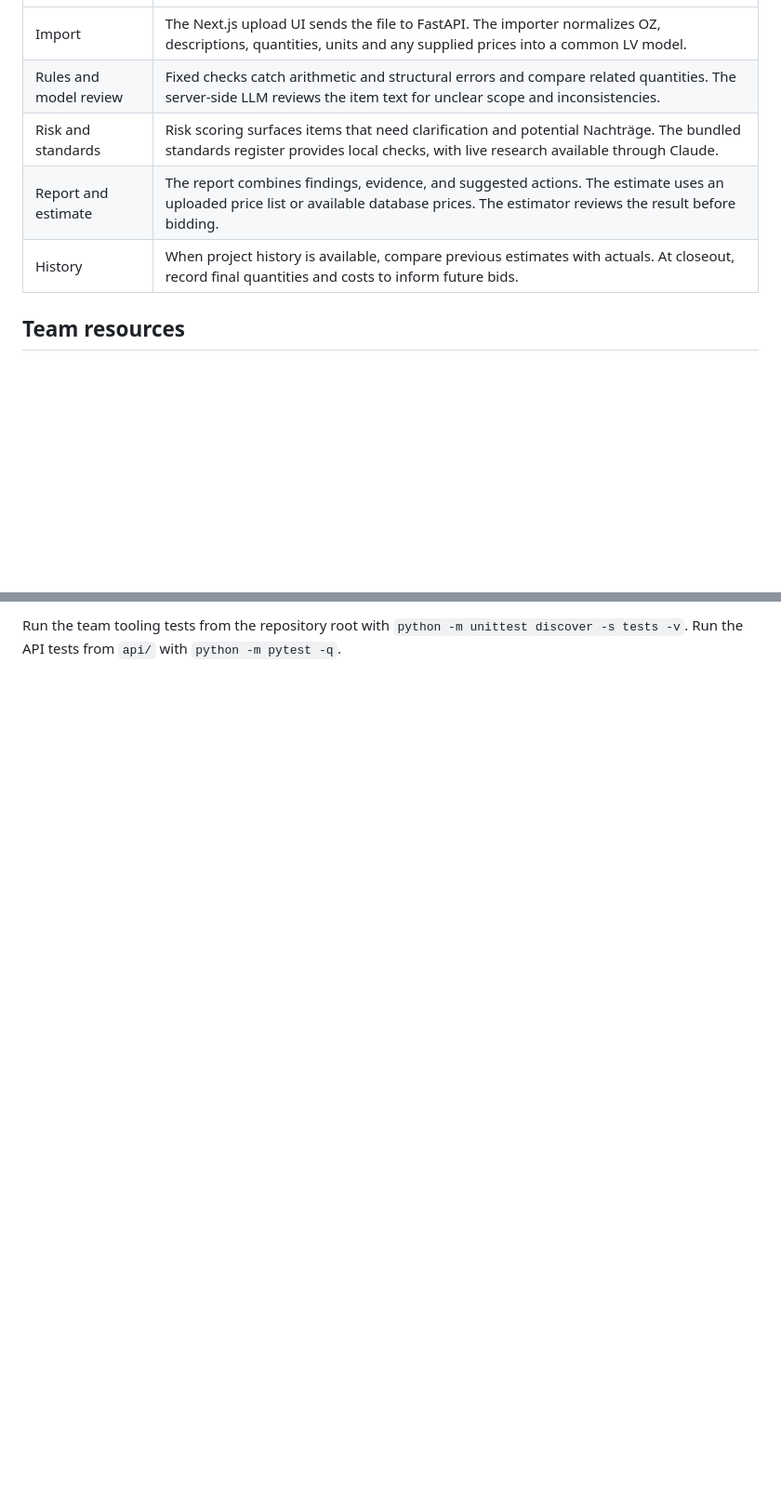
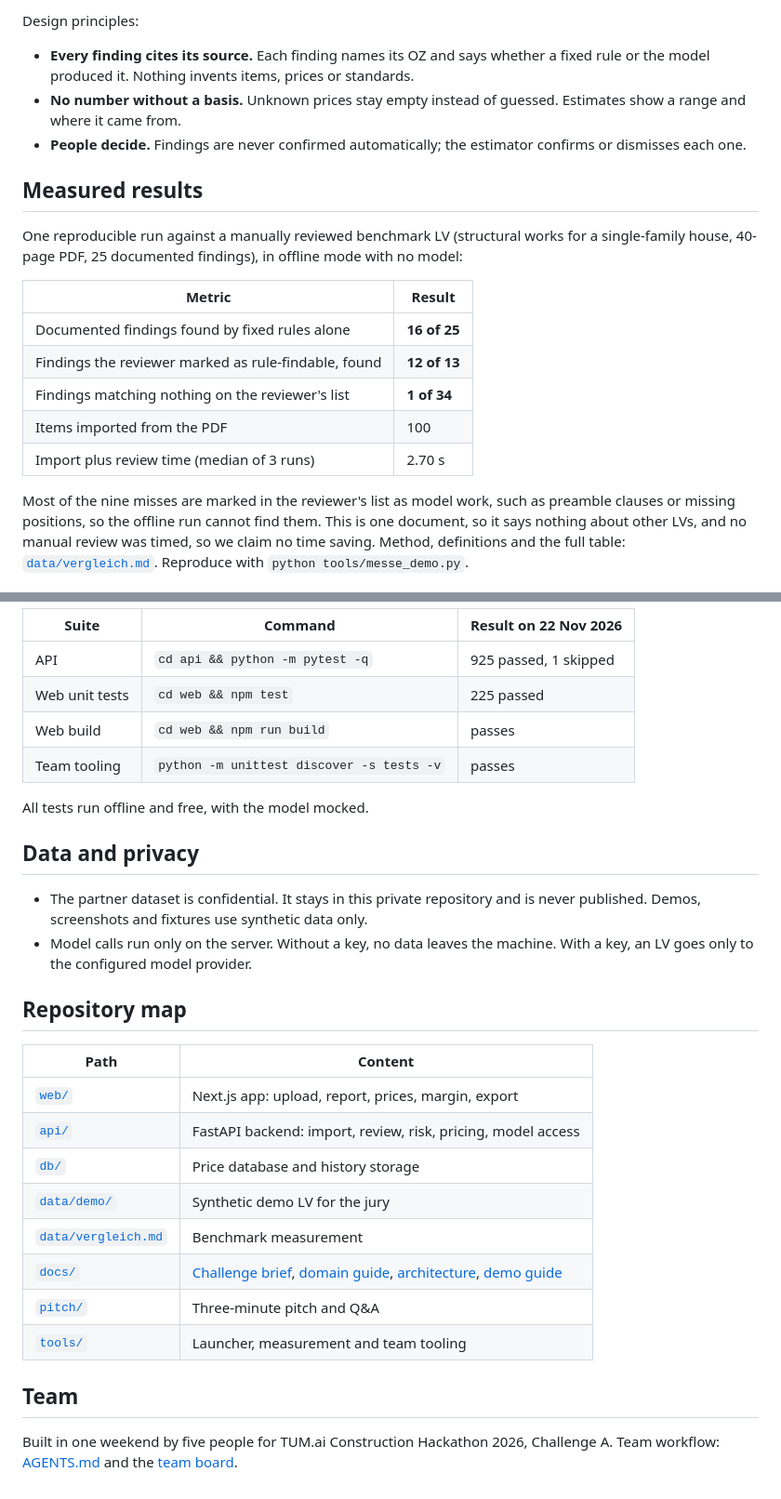
Before and after one commit to f89pkdtkhw-lab/tum-ai-boq-assistant, a Markdown page: README.md, 2 parts joined by grey strips. Shown at 93% size. GitHub-like rendering; blank space fills up the shorter version.

```diff
--- a/README.md
+++ b/README.md
@@ -37,9 +92,20 @@ Keep real keys in `.env.local` or environment variables and out of Git. Set `LLM
+Design principles:
+
+- **Every finding cites its source.** Each finding names its OZ and says whether a fixed rule or the model produced it. Nothing invents items, prices or standards.
+- **No number without a basis.** Unknown prices stay empty instead of guessed. Estimates show a range and where it came from.
+- **People decide.** Findings are never confirmed automatically; the estimator confirms or dismisses each one.
+
+## Measured results
+
+One reproducible run against a manually reviewed benchmark LV (structural works for a single-family house, 40-page PDF, 25 documented findings), in offline mode with no model:
+
+| Metric | Result |
 | --- | --- |
-| Import | The Next.js upload UI sends the file to FastAPI. The importer normalizes OZ, descriptions, quantities, units and any supplied prices into a common LV model. |
-| Rules and model review | Fixed checks catch arithmetic and structural errors and compare related quantities. The server-side LLM reviews the item text for unclear scope and inconsistencies. |
-| Risk and standards | Risk scoring surfaces items that need clarification and potential Nachträge. The bundled standards register provides local checks, with live research available through Claude. |
-| Report and estimate | The report combines findings, evidence, and suggested actions. The estimate uses an uploaded price list or available database prices. The estimator reviews the result before bidding. |
-| History | When project history is available, compare previous estimates with actuals. At closeout, record final quantities and costs to inform future bids. |
+| Documented findings found by fixed rules alone | **16 of 25** |
+| Findings the reviewer marked as rule-findable, found | **12 of 13** |
+| Findings matching nothing on the reviewer's list | **1 of 34** |
+| Items imported from the PDF | 100 |
+| Import plus review time (median of 3 runs) | 2.70 s |
 
-## Team resources
+Most of the nine misses are marked in the reviewer's list as model work, such as preamble clauses or missing positions, so the offline run cannot find them. This is one document, so it says nothing about other LVs, and no manual review was timed, so we claim no time saving. Method, definitions and the full table: [`data/vergleich.md`](data/vergleich.md). Reproduce with `python tools/messe_demo.py`.
 
@@ -48,2 +113,31 @@ Keep real keys in `.env.local` or environment variables and out of Git. Set `LLM
 
-Run the team tooling tests from the repository root with `python -m unittest discover -s tests -v`. Run the API tests from `api/` with `python -m pytest -q`.
+| Suite | Command | Result on 22 Nov 2026 |
+| --- | --- | --- |
+| API | `cd api && python -m pytest -q` | 925 passed, 1 skipped |
+| Web unit tests | `cd web && npm test` | 225 passed |
+| Web build | `cd web && npm run build` | passes |
+| Team tooling | `python -m unittest discover -s tests -v` | passes |
+
+All tests run offline and free, with the model mocked.
+
+## Data and privacy
+
+- The partner dataset is confidential. It stays in this private repository and is never published. Demos, screenshots and fixtures use synthetic data only.
+- Model calls run only on the server. Without a key, no data leaves the machine. With a key, an LV goes only to the configured model provider.
+
+## Repository map
+
+| Path | Content |
+| --- | --- |
+| [`web/`](web/) | Next.js app: upload, report, prices, margin, export |
+| [`api/`](api/) | FastAPI backend: import, review, risk, pricing, model access |
+| [`db/`](db/) | Price database and history storage |
+| [`data/demo/`](data/demo/) | Synthetic demo LV for the jury |
+| [`data/vergleich.md`](data/vergleich.md) | Benchmark measurement |
+| [`docs/`](docs/) | [Challenge brief](docs/case.md), [domain guide](docs/domaene.md), [architecture](docs/architektur.md), [demo guide](docs/demo.md) |
+| [`pitch/`](pitch/) | Three-minute pitch and Q&A |
+| [`tools/`](tools/) | Launcher, measurement and team tooling |
+
+## Team
+
+Built in one weekend by five people for TUM.ai Construction Hackathon 2026, Challenge A. Team workflow: [AGENTS.md](AGENTS.md) and the [team board](https://github.com/f89pkdtkhw-lab/tum-ai-boq-assistant/issues/1).
```
Also changed, not shown: other parts of README.md (+70 -16 lines), docs/screenshots/01-upload.jpg (added), docs/screenshots/02-score.jpg (added), docs/screenshots/03-findings.jpg (added), docs/screenshots/04-price.jpg (added), docs/screenshots/05-margin.jpg (added), docs/screenshots/06-export.jpg (added).
